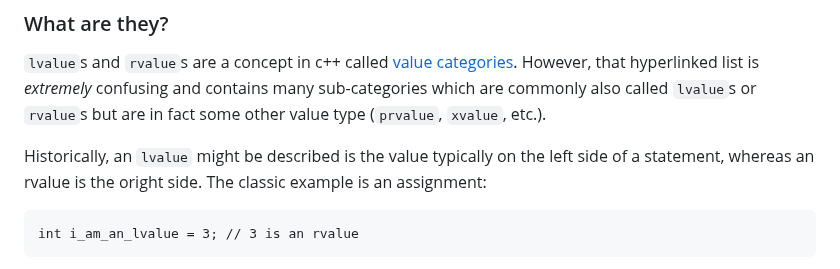
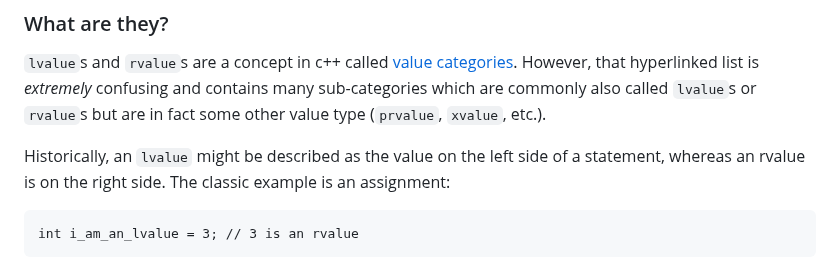
Before and after one commit to durandaltheta/cpp_template_workshop, a Markdown page: lesson_2_basic_templates_part_2.md, the part around the change. GitHub-like rendering.

````diff
--- a/lesson_2_basic_templates_part_2.md
+++ b/lesson_2_basic_templates_part_2.md
@@ -3,7 +3,7 @@
 ### What are they?
 `lvalue`s and `rvalue`s are a concept in c++ called [value categories](https://en.cppreference.com/w/cpp/language/value_category). However, that hyperlinked list is *extremely* confusing and contains many sub-categories which are commonly also called `lvalue`s or `rvalue`s but are in fact some other value type (`prvalue`, `xvalue`, etc.).
 
-Historically, an `lvalue` might be described is the value typically on the left side of a statement, whereas an rvalue is the oright side. The classic example is an assignment:
+Historically, an `lvalue` might be described as the value on the left side of a statement, whereas an rvalue is on the right side. The classic example is an assignment:
 ```
 int i_am_an_lvalue = 3; // 3 is an rvalue
 ```
````
